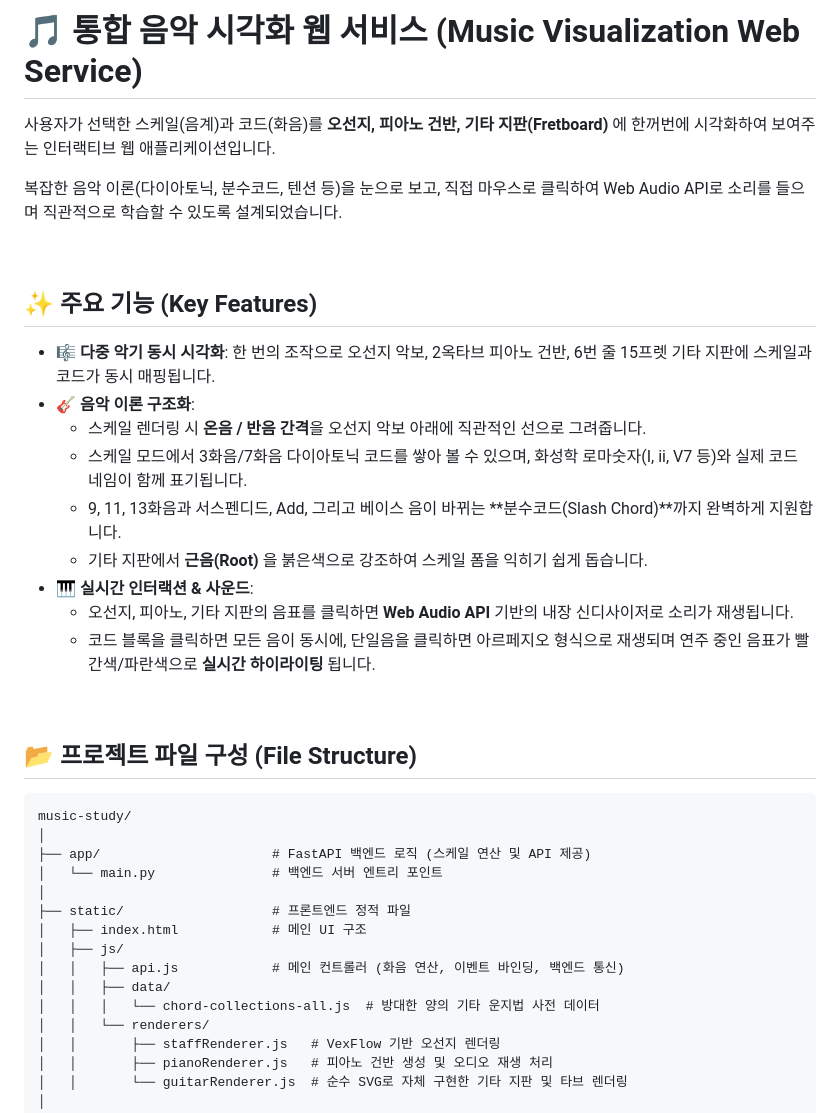
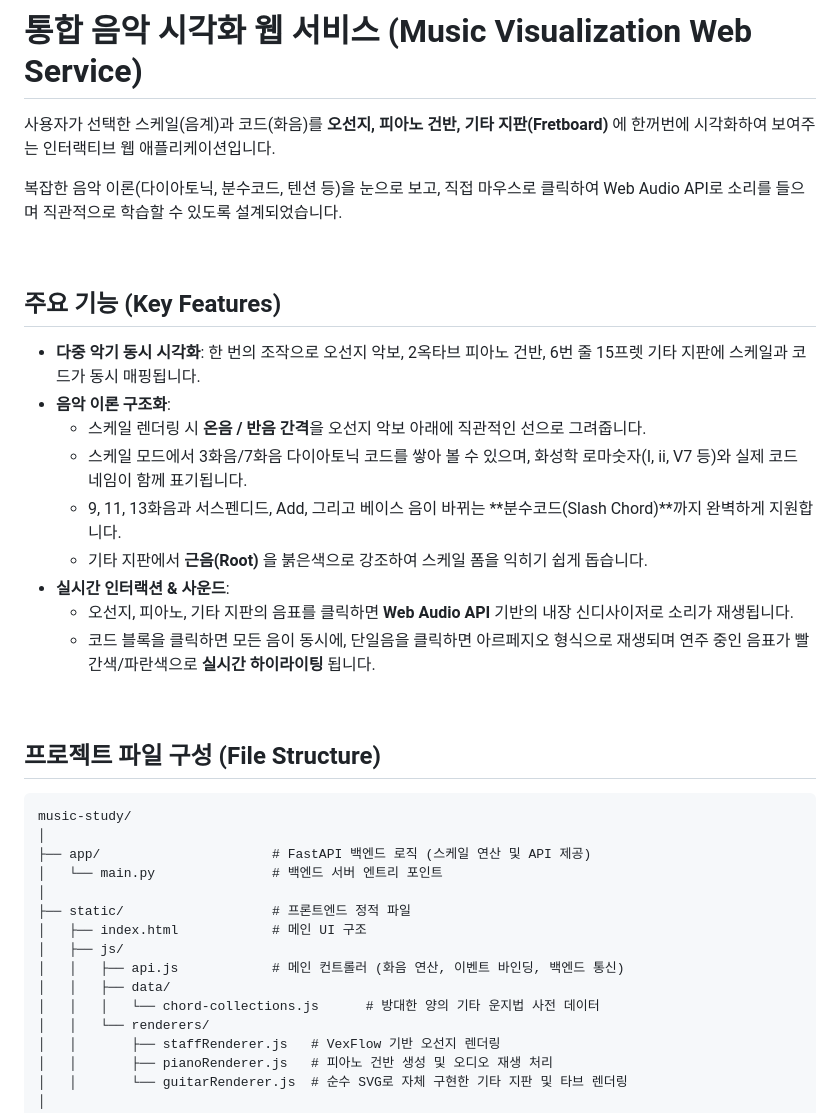
Before and after one commit to skullq/music-study, a Markdown page: README.md, the part around the change. GitHub-like rendering.

````diff
--- a/README.md
+++ b/README.md
@@ -1,4 +1,4 @@
-# 🎵 통합 음악 시각화 웹 서비스 (Music Visualization Web Service)
+# 통합 음악 시각화 웹 서비스 (Music Visualization Web Service)
 
 사용자가 선택한 스케일(음계)과 코드(화음)를 **오선지, 피아노 건반, 기타 지판(Fretboard)** 에 한꺼번에 시각화하여 보여주는 인터랙티브 웹 애플리케이션입니다.
 
@@ -6,21 +6,21 @@
 
 <br/>
 
-## ✨ 주요 기능 (Key Features)
+## 주요 기능 (Key Features)
 
-* **🎼 다중 악기 동시 시각화**: 한 번의 조작으로 오선지 악보, 2옥타브 피아노 건반, 6번 줄 15프렛 기타 지판에 스케일과 코드가 동시 매핑됩니다.
-* **🎸 음악 이론 구조화**:
+* **다중 악기 동시 시각화**: 한 번의 조작으로 오선지 악보, 2옥타브 피아노 건반, 6번 줄 15프렛 기타 지판에 스케일과 코드가 동시 매핑됩니다.
+* **음악 이론 구조화**:
   * 스케일 렌더링 시 **온음 / 반음 간격**을 오선지 악보 아래에 직관적인 선으로 그려줍니다.
   * 스케일 모드에서 3화음/7화음 다이아토닉 코드를 쌓아 볼 수 있으며, 화성학 로마숫자(I, ii, V7 등)와 실제 코드 네임이 함께 표기됩니다.
   * 9, 11, 13화음과 서스펜디드, Add, 그리고 베이스 음이 바뀌는 **분수코드(Slash Chord)**까지 완벽하게 지원합니다.
   * 기타 지판에서 **근음(Root)** 을 붉은색으로 강조하여 스케일 폼을 익히기 쉽게 돕습니다.
-* **🎹 실시간 인터랙션 & 사운드**:
+* **실시간 인터랙션 & 사운드**:
   * 오선지, 피아노, 기타 지판의 음표를 클릭하면 **Web Audio API** 기반의 내장 신디사이저로 소리가 재생됩니다.
   * 코드 블록을 클릭하면 모든 음이 동시에, 단일음을 클릭하면 아르페지오 형식으로 재생되며 연주 중인 음표가 빨간색/파란색으로 **실시간 하이라이팅** 됩니다.
 
 <br/>
 
-## 📂 프로젝트 파일 구성 (File Structure)
+## 프로젝트 파일 구성 (File Structure)
 
 ```text
 music-study/
@@ -33,7 +33,7 @@ music-study/
 │   ├── js/
 │   │   ├── api.js            # 메인 컨트롤러 (화음 연산, 이벤트 바인딩, 백엔드 통신)
 │   │   ├── data/
-│   │   │   └── chord-collections-all.js  # 방대한 양의 기타 운지법 사전 데이터
+│   │   │   └── chord-collections.js      # 방대한 양의 기타 운지법 사전 데이터
 │   │   └── renderers/
 │   │       ├── staffRenderer.js   # VexFlow 기반 오선지 렌더링
 │   │       ├── pianoRenderer.js   # 피아노 건반 생성 및 오디오 재생 처리
````
